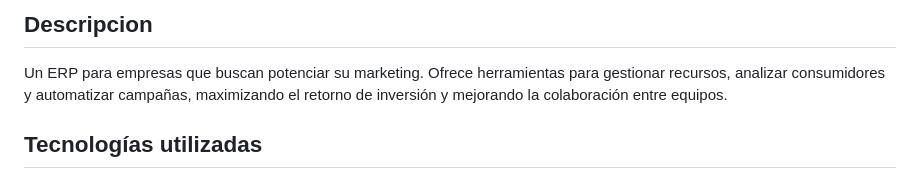
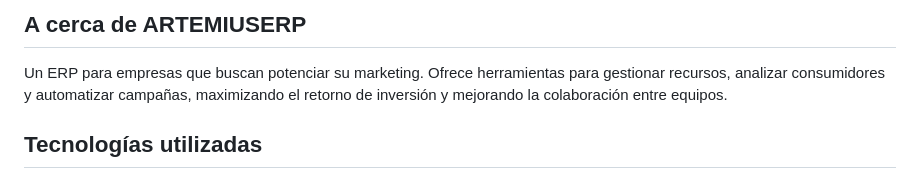
Before and after one commit to SSLDC/ArtemiusERP, a Markdown page: README.md, the part around the change. Drawn GitHub-style.

```diff
--- a/README.md
+++ b/README.md
@@ -1,5 +1,4 @@
-## Descripcion
-
+## A cerca de ARTEMIUSERP
 Un ERP para empresas que buscan potenciar su marketing. Ofrece herramientas para gestionar recursos,
 analizar consumidores y automatizar campañas, maximizando el retorno de inversión y mejorando la colaboración entre equipos.
 
```
